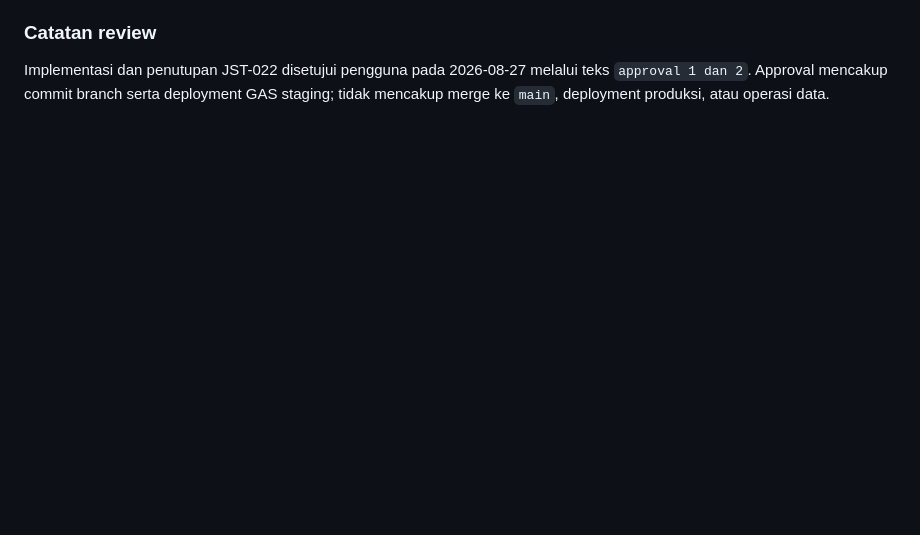
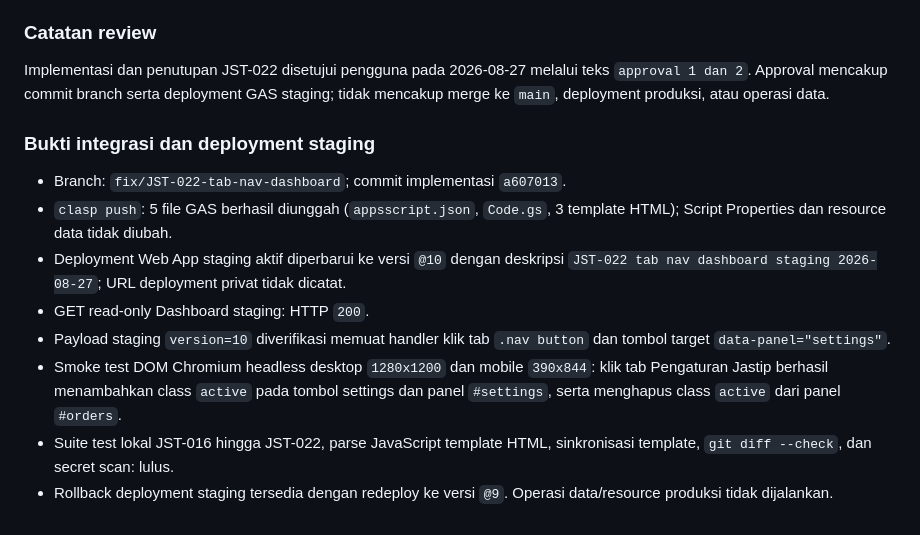
Before and after one commit to yolanalfarel25/Shafa-Jastip, a Markdown page: PLAN.md, the part around the change. Rendered like a GitHub page; blank space fills up the shorter version.

Commit message:
docs(plan): catat bukti deployment staging terintegrasi [JST-022]

```diff
--- a/PLAN.md
+++ b/PLAN.md
@@ -1768,3 +1768,14 @@ Revert modifikasi pada `02_Dashboard_Jastiper/Dashboard.html`, `04_Backend_GAS/D
 ### Catatan review
 
 Implementasi dan penutupan JST-022 disetujui pengguna pada 2026-08-27 melalui teks `approval 1 dan 2`. Approval mencakup commit branch serta deployment GAS staging; tidak mencakup merge ke `main`, deployment produksi, atau operasi data.
+
+### Bukti integrasi dan deployment staging
+
+- Branch: `fix/JST-022-tab-nav-dashboard`; commit implementasi `a607013`.
+- `clasp push`: 5 file GAS berhasil diunggah (`appsscript.json`, `Code.gs`, 3 template HTML); Script Properties dan resource data tidak diubah.
+- Deployment Web App staging aktif diperbarui ke versi `@10` dengan deskripsi `JST-022 tab nav dashboard staging 2026-08-27`; URL deployment privat tidak dicatat.
+- GET read-only Dashboard staging: HTTP `200`.
+- Payload staging `version=10` diverifikasi memuat handler klik tab `.nav button` dan tombol target `data-panel="settings"`.
+- Smoke test DOM Chromium headless desktop `1280x1200` dan mobile `390x844`: klik tab Pengaturan Jastip berhasil menambahkan class `active` pada tombol settings dan panel `#settings`, serta menghapus class `active` dari panel `#orders`.
+- Suite test lokal JST-016 hingga JST-022, parse JavaScript template HTML, sinkronisasi template, `git diff --check`, dan secret scan: lulus.
+- Rollback deployment staging tersedia dengan redeploy ke versi `@9`. Operasi data/resource produksi tidak dijalankan.
```
